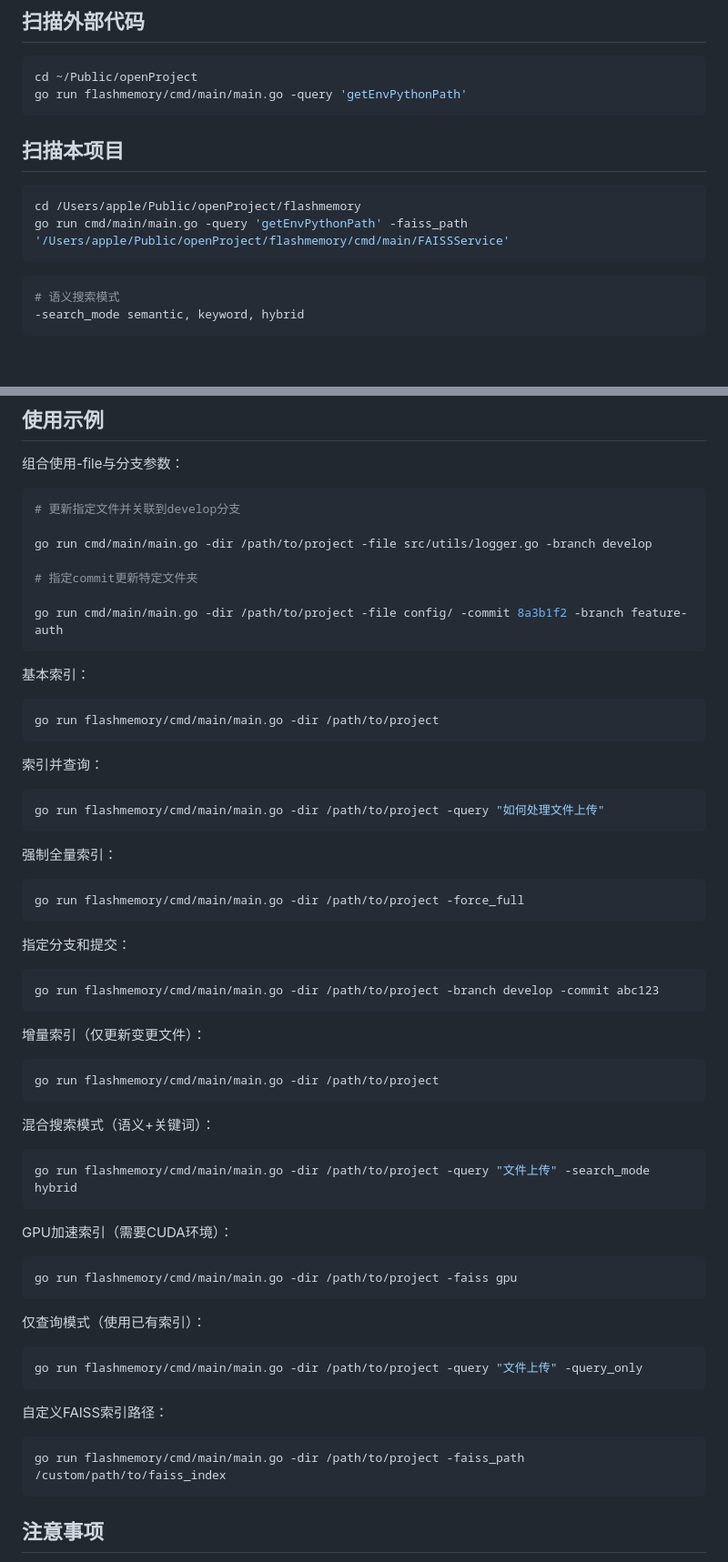
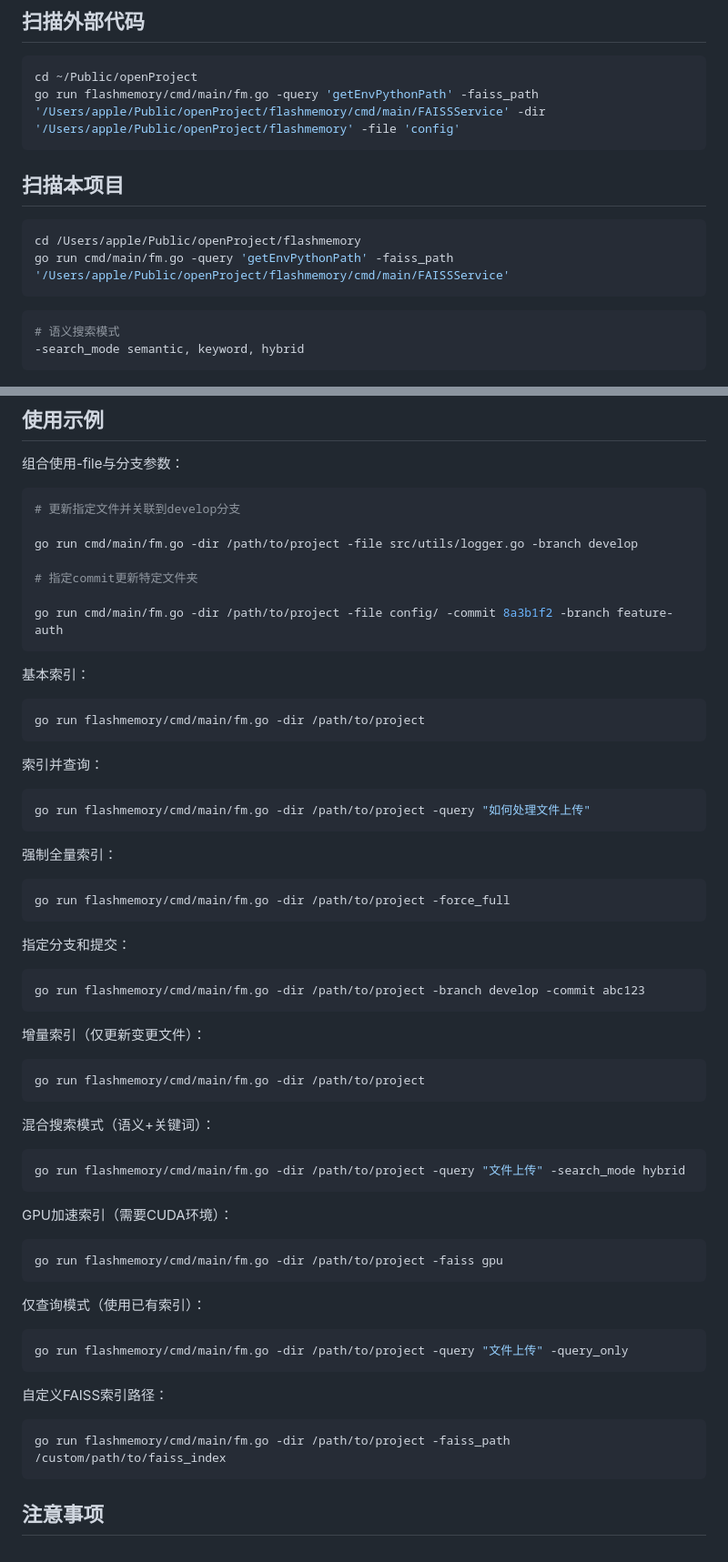
Before and after one commit to ZetaZeroHub/FlashMemory, a Markdown page: README.md, 2 parts joined by grey strips. Shown at 91% size. Drawn GitHub-style; blank space fills up the shorter version.

Commit message:
docs(README): 更新命令行工具名称
将命令行工具的名称从 main.go 修改为 fm.go，以简化使用和提高可读性。所有示例命令都已相应更新。

````diff
--- a/README.md
+++ b/README.md
@@ -4,14 +4,14 @@
 
 ```shell
 cd ~/Public/openProject
-go run flashmemory/cmd/main/main.go -query 'getEnvPythonPath'
+go run flashmemory/cmd/main/fm.go -query 'getEnvPythonPath' -faiss_path '/Users/apple/Public/openProject/flashmemory/cmd/main/FAISSService' -dir '/Users/apple/Public/openProject/flashmemory' -file 'config'
 ```
 
 ## 扫描本项目
 
 ```shell
 cd /Users/apple/Public/openProject/flashmemory
-go run cmd/main/main.go -query 'getEnvPythonPath' -faiss_path '/Users/apple/Public/openProject/flashmemory/cmd/main/FAISSService'
+go run cmd/main/fm.go -query 'getEnvPythonPath' -faiss_path '/Users/apple/Public/openProject/flashmemory/cmd/main/FAISSService'
 ```
 
 ```shell
@@ -144,65 +144,65 @@ FlashMemory 是一个跨语言代码分析和语义搜索系统，具有以下
 ```bash
 # 更新指定文件并关联到develop分支
 
-go run cmd/main/main.go -dir /path/to/project -file src/utils/logger.go -branch develop
+go run cmd/main/fm.go -dir /path/to/project -file src/utils/logger.go -branch develop
 
 # 指定commit更新特定文件夹
 
-go run cmd/main/main.go -dir /path/to/project -file config/ -commit 8a3b1f2 -branch feature-auth
+go run cmd/main/fm.go -dir /path/to/project -file config/ -commit 8a3b1f2 -branch feature-auth
 ```
 
 基本索引：
 
 ```bash
-go run flashmemory/cmd/main/main.go -dir /path/to/project
+go run flashmemory/cmd/main/fm.go -dir /path/to/project
 ```
 
 索引并查询：
 
 ```bash
-go run flashmemory/cmd/main/main.go -dir /path/to/project -query "如何处理文件上传"
+go run flashmemory/cmd/main/fm.go -dir /path/to/project -query "如何处理文件上传"
 ```
 
 强制全量索引：
 
 ```bash
-go run flashmemory/cmd/main/main.go -dir /path/to/project -force_full
+go run flashmemory/cmd/main/fm.go -dir /path/to/project -force_full
 ```
 
 指定分支和提交：
 
 ```bash
-go run flashmemory/cmd/main/main.go -dir /path/to/project -branch develop -commit abc123
+go run flashmemory/cmd/main/fm.go -dir /path/to/project -branch develop -commit abc123
 ```
 
 增量索引（仅更新变更文件）：
 
 ```bash
-go run flashmemory/cmd/main/main.go -dir /path/to/project
+go run flashmemory/cmd/main/fm.go -dir /path/to/project
 ```
 
 混合搜索模式（语义+关键词）：
 
 ```bash
-go run flashmemory/cmd/main/main.go -dir /path/to/project -query "文件上传" -search_mode hybrid
+go run flashmemory/cmd/main/fm.go -dir /path/to/project -query "文件上传" -search_mode hybrid
 ```
 
 GPU加速索引（需要CUDA环境）：
 
 ```bash
-go run flashmemory/cmd/main/main.go -dir /path/to/project -faiss gpu
+go run flashmemory/cmd/main/fm.go -dir /path/to/project -faiss gpu
 ```
 
 仅查询模式（使用已有索引）：
 
 ```bash
-go run flashmemory/cmd/main/main.go -dir /path/to/project -query "文件上传" -query_only
+go run flashmemory/cmd/main/fm.go -dir /path/to/project -query "文件上传" -query_only
 ```
 
 自定义FAISS索引路径：
 
 ```bash
-go run flashmemory/cmd/main/main.go -dir /path/to/project -faiss_path /custom/path/to/faiss_index
+go run flashmemory/cmd/main/fm.go -dir /path/to/project -faiss_path /custom/path/to/faiss_index
 ```
 
 ## 注意事项
````
